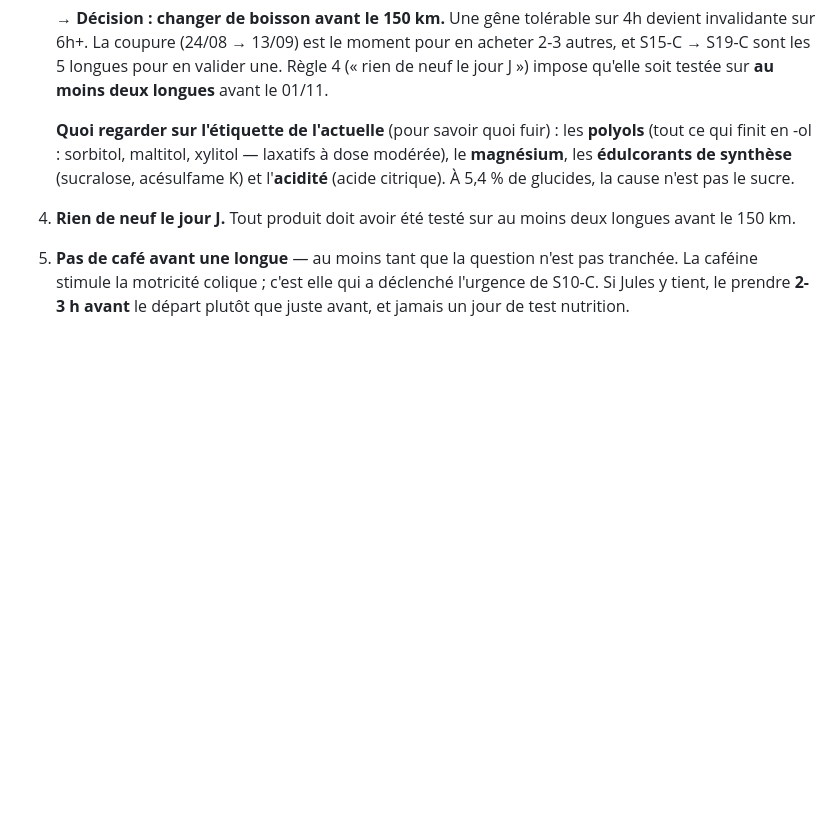
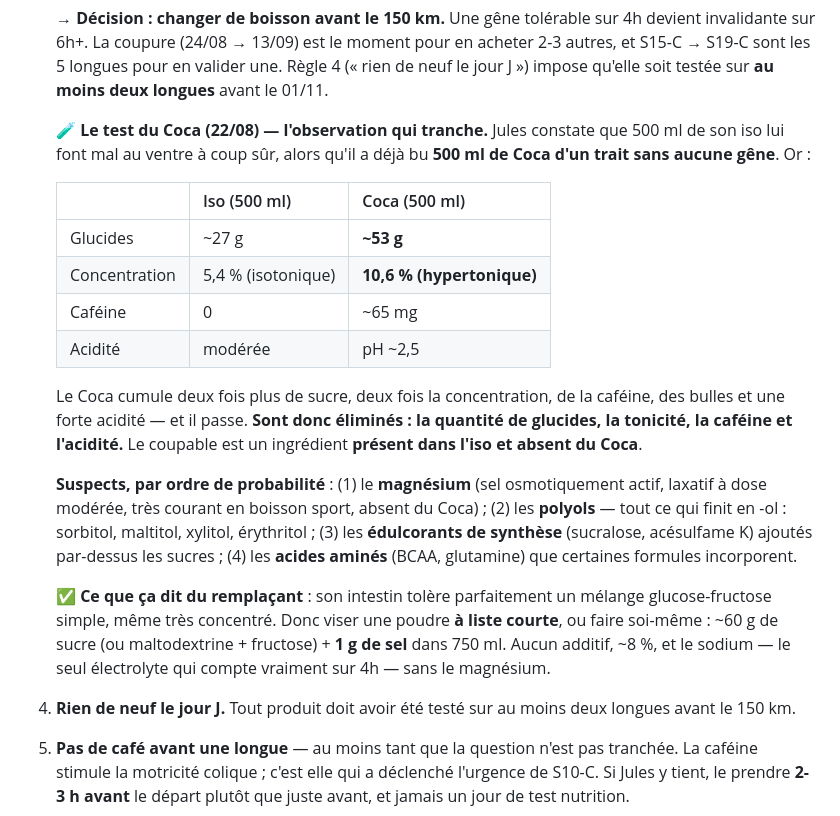
Before and after one commit to Skycryck/plan-entrainement, a Markdown page: plan/04-phase-2-build.md, the part around the change. GitHub-like rendering; blank space fills up the shorter version.

Commit message:
Nutrition : le test du Coca elimine sucre, tonicite, cafeine et acidite
Observation de Jules : 500 ml de son iso lui font mal au ventre a coup
sur, alors qu'il a deja bu 500 ml de Coca d'un trait sans aucune gene.

Le Coca cumule pourtant ~53 g de glucides contre ~27, une concentration
de 10,6 % contre 5,4 (donc hypertonique la ou l'iso est isotonique),
~65 mg de cafeine, des bulles et un pH autour de 2,5. Il passe quand
meme.

Sont donc eliminees d'un coup quatre pistes : la quantite de glucides,
la tonicite, la cafeine et l'acidite. Le coupable est necessairement un
ingredient present dans l'iso et absent du Coca.

Suspects retenus, par ordre : magnesium (sel osmotiquement actif,
laxatif a dose moderee, tres courant en boisson sport et absent du
Coca), polyols, edulcorants de synthese, acides amines ajoutes.

Consequence pratique pour le remplacant : son intestin tolere tres bien
un melange glucose-fructose simple, meme concentre. Viser une poudre a
liste courte, ou faire soi-meme (~60 g de sucre + 1 g de sel dans
750 ml) : pas d'additifs, ~8 %, et le sodium sans le magnesium.

Maj plan/04-phase-2-build.md.

Co-Authored-By: Claude Opus 4.8 <noreply@anthropic.com>

```diff
--- a/plan/04-phase-2-build.md
+++ b/plan/04-phase-2-build.md
@@ -99,10 +99,33 @@ fringale au km 25. On monte donc par paliers sur les longues qui restent.
    et S15-C → S19-C sont les 5 longues pour en valider une. Règle 4 (« rien de neuf le jour J »)
    impose qu'elle soit testée sur **au moins deux longues** avant le 01/11.
 
-   **Quoi regarder sur l'étiquette de l'actuelle** (pour savoir quoi fuir) : les
-   **polyols** (tout ce qui finit en -ol : sorbitol, maltitol, xylitol — laxatifs à dose
-   modérée), le **magnésium**, les **édulcorants de synthèse** (sucralose, acésulfame K) et
-   l'**acidité** (acide citrique). À 5,4 % de glucides, la cause n'est pas le sucre.
+   🧪 **Le test du Coca (22/08) — l'observation qui tranche.** Jules constate que 500 ml
+   de son iso lui font mal au ventre à coup sûr, alors qu'il a déjà bu **500 ml de Coca
+   d'un trait sans aucune gêne**. Or :
+
+   | | Iso (500 ml) | Coca (500 ml) |
+   |---|---|---|
+   | Glucides | ~27 g | **~53 g** |
+   | Concentration | 5,4 % (isotonique) | **10,6 % (hypertonique)** |
+   | Caféine | 0 | ~65 mg |
+   | Acidité | modérée | pH ~2,5 |
+
+   Le Coca cumule deux fois plus de sucre, deux fois la concentration, de la caféine, des
+   bulles et une forte acidité — et il passe. **Sont donc éliminés : la quantité de glucides,
+   la tonicité, la caféine et l'acidité.** Le coupable est un ingrédient **présent dans l'iso
+   et absent du Coca**.
+
+   **Suspects, par ordre de probabilité** : (1) le **magnésium** (sel osmotiquement actif,
+   laxatif à dose modérée, très courant en boisson sport, absent du Coca) ; (2) les
+   **polyols** — tout ce qui finit en -ol : sorbitol, maltitol, xylitol, érythritol ;
+   (3) les **édulcorants de synthèse** (sucralose, acésulfame K) ajoutés par-dessus les
+   sucres ; (4) les **acides aminés** (BCAA, glutamine) que certaines formules incorporent.
+
+   ✅ **Ce que ça dit du remplaçant** : son intestin tolère parfaitement un mélange
+   glucose-fructose simple, même très concentré. Donc viser une poudre **à liste courte**,
+   ou faire soi-même : ~60 g de sucre (ou maltodextrine + fructose) + **1 g de sel** dans
+   750 ml. Aucun additif, ~8 %, et le sodium — le seul électrolyte qui compte vraiment sur
+   4h — sans le magnésium.
 4. **Rien de neuf le jour J.** Tout produit doit avoir été testé sur au moins deux
    longues avant le 150 km.
 5. **Pas de café avant une longue** — au moins tant que la question n'est pas tranchée.
```
